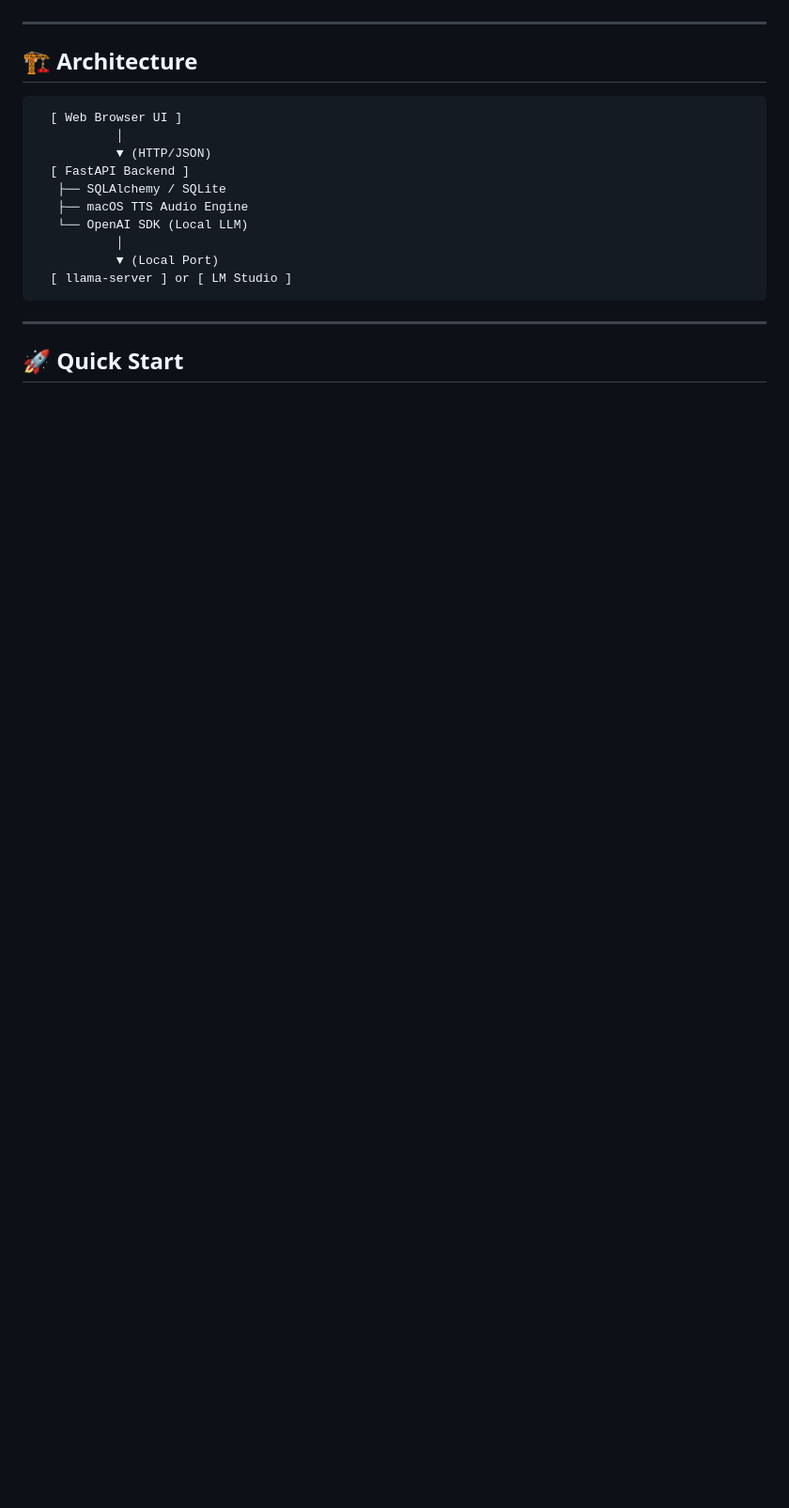
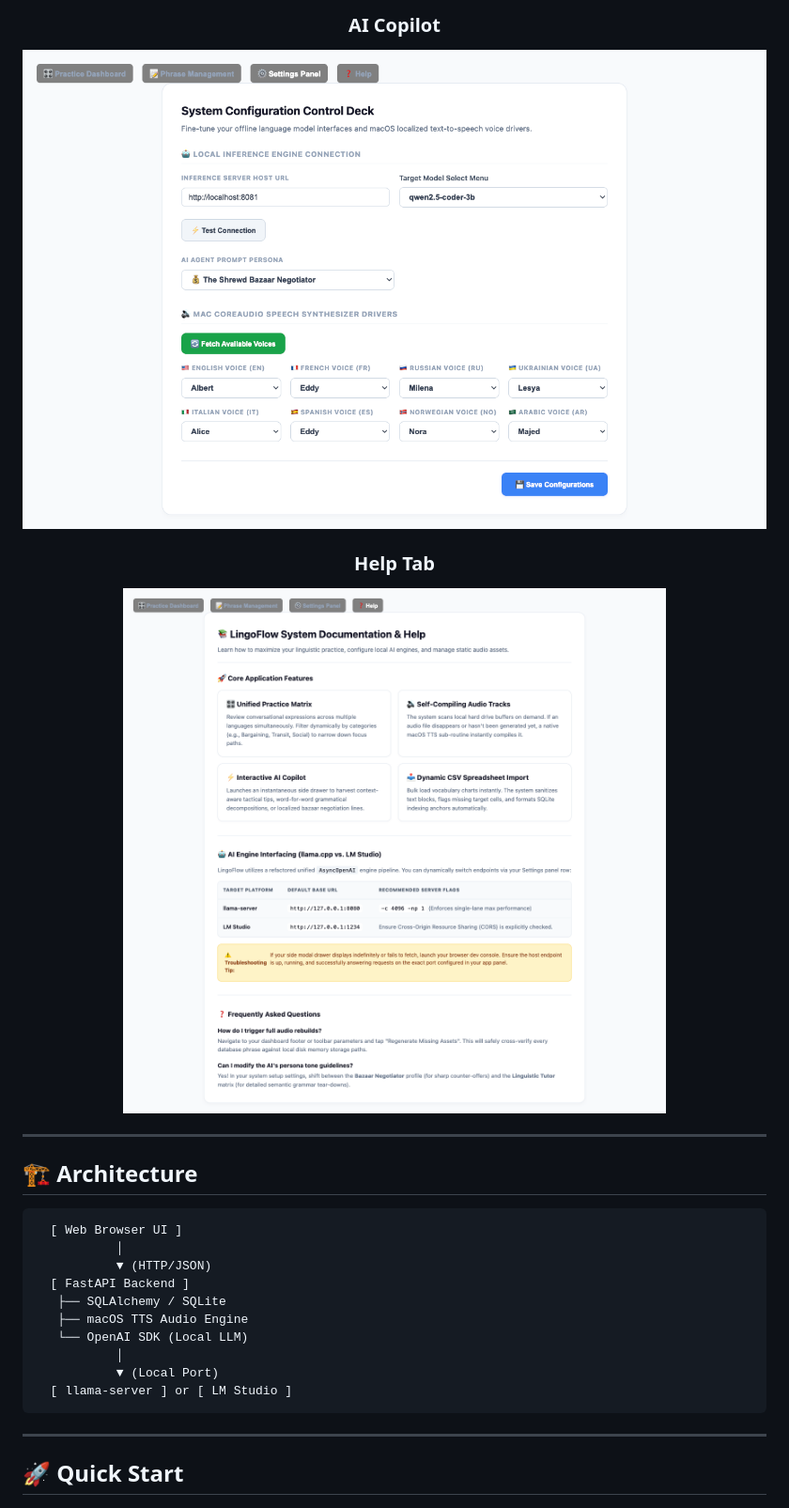
Before and after one commit to momostafa/lingoflow, a Markdown page: README.md, the part around one of its changes. Shown at 94% size. Drawn GitHub-style; pictures changed too: docs/screenshots/ai-copilot.png (added), docs/screenshots/help-tab.png (added); blank space fills up the shorter version.

```diff
--- a/README.md
+++ b/README.md
@@ -30,3 +46,10 @@ LingoFlow enables conversational rehearsal, automated local voice track generati
+### AI Copilot
+<img src="docs/screenshots/ai-copilot.png" width="800">
+
+### Help Tab
+<img src="docs/screenshots/help-tab.png" width="800">
+
+</div>
 
 ---
 
```
Also changed, not shown: other parts of README.md (+16 -0 lines), docs/screenshots/phrase-management.png (added), docs/screenshots/practice-dashboard.png (added), docs/screenshots/settings-panel.png (added).
